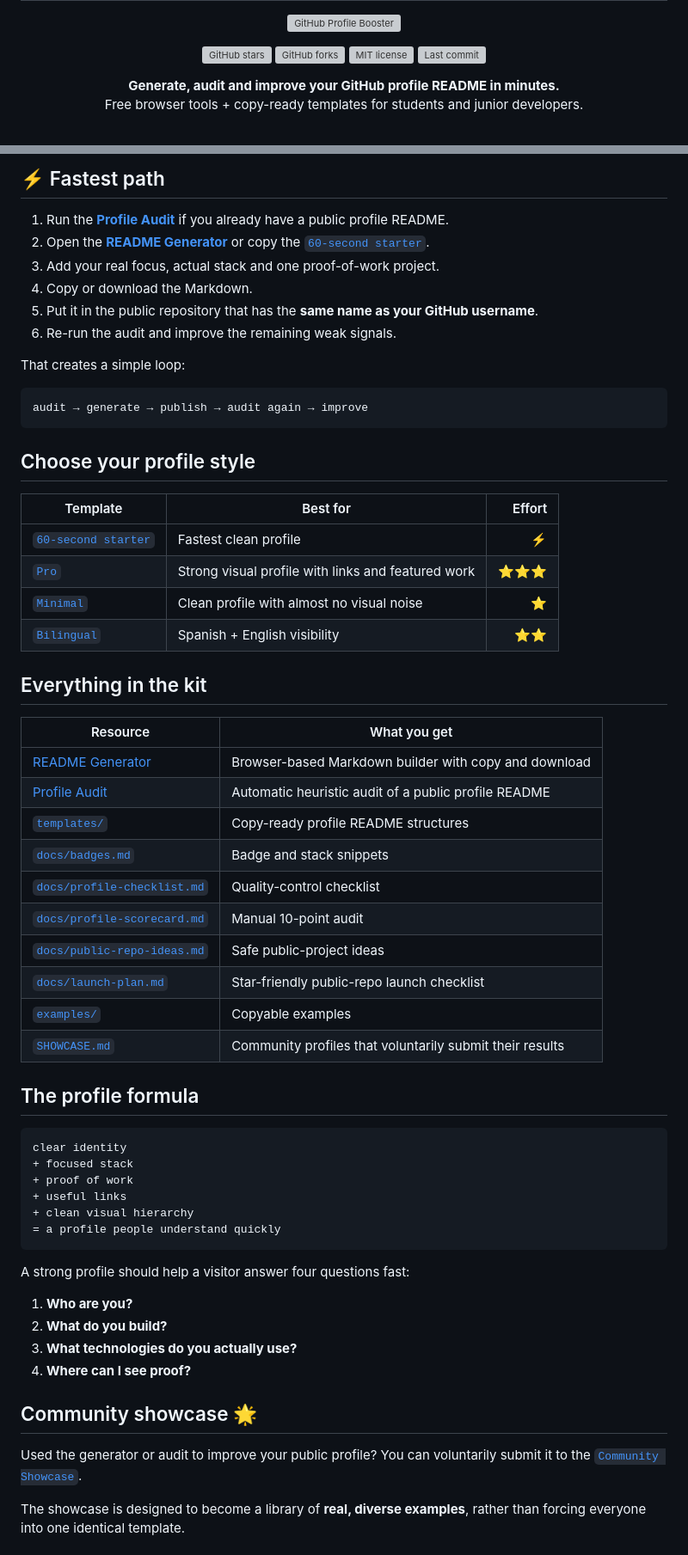
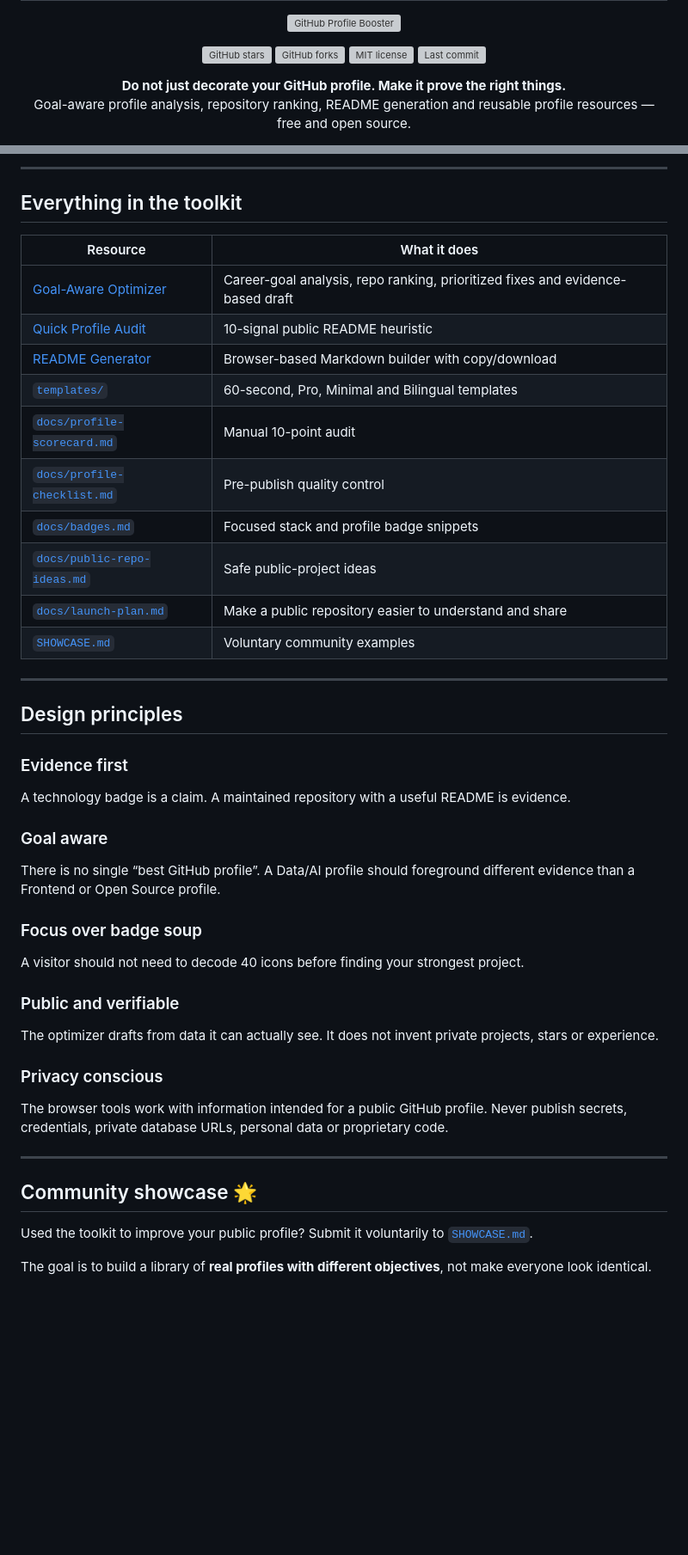
Before and after one commit to tec-2022/github-profile-booster, a Markdown page: README.md, 2 parts joined by grey strips. Shown at 86% size. Rendered like a GitHub page; blank space fills up the shorter version; grey boxes are pictures that could not be loaded.

Commit message:
feat: make goal-aware optimizer the flagship experience

````diff
--- a/README.md
+++ b/README.md
@@ -12,8 +12,8 @@
 </p>
 
 <p align="center">
-  <strong>Generate, audit and improve your GitHub profile README in minutes.</strong><br />
-  Free browser tools + copy-ready templates for students and junior developers.
+  <strong>Do not just decorate your GitHub profile. Make it prove the right things.</strong><br />
+  Goal-aware profile analysis, repository ranking, README generation and reusable profile resources — free and open source.
 </p>
 
 <p align="center">
@@ -106,65 +153,46 @@ If these are resources you may use again, **star the repo as a bookmark**.
 </p>
 
-## ⚡ Fastest path
+---
 
-1. Run the **[Profile Audit](https://tec-2022.github.io/github-profile-booster/audit.html)** if you already have a public profile README.
-2. Open the **[README Generator](https://tec-2022.github.io/github-profile-booster/generator.html)** or copy the [`60-second starter`](./templates/profile-readme-60s.md).
-3. Add your real focus, actual stack and one proof-of-work project.
-4. Copy or download the Markdown.
-5. Put it in the public repository that has the **same name as your GitHub username**.
-6. Re-run the audit and improve the remaining weak signals.
+## Everything in the toolkit
 
-That creates a simple loop:
+| Resource | What it does |
+| --- | --- |
+| [Goal-Aware Optimizer](https://tec-2022.github.io/github-profile-booster/optimizer.html) | Career-goal analysis, repo ranking, prioritized fixes and evidence-based draft |
+| [Quick Profile Audit](https://tec-2022.github.io/github-profile-booster/audit.html) | 10-signal public README heuristic |
+| [README Generator](https://tec-2022.github.io/github-profile-booster/generator.html) | Browser-based Markdown builder with copy/download |
+| [`templates/`](./templates) | 60-second, Pro, Minimal and Bilingual templates |
+| [`docs/profile-scorecard.md`](./docs/profile-scorecard.md) | Manual 10-point audit |
+| [`docs/profile-checklist.md`](./docs/profile-checklist.md) | Pre-publish quality control |
+| [`docs/badges.md`](./docs/badges.md) | Focused stack and profile badge snippets |
+| [`docs/public-repo-ideas.md`](./docs/public-repo-ideas.md) | Safe public-project ideas |
+| [`docs/launch-plan.md`](./docs/launch-plan.md) | Make a public repository easier to understand and share |
+| [`SHOWCASE.md`](./SHOWCASE.md) | Voluntary community examples |
 
-```text
-audit → generate → publish → audit again → improve
-```
+---
 
-## Choose your profile style
+## Design principles
 
-| Template | Best for | Effort |
-| --- | --- | ---: |
-| [`60-second starter`](./templates/profile-readme-60s.md) | Fastest clean profile | ⚡ |
-| [`Pro`](./templates/profile-readme-pro.md) | Strong visual profile with links and featured work | ⭐⭐⭐ |
-| [`Minimal`](./templates/profile-readme-minimal.md) | Clean profile with almost no visual noise | ⭐ |
-| [`Bilingual`](./templates/profile-readme-bilingual.md) | Spanish + English visibility | ⭐⭐ |
+### Evidence first
+A technology badge is a claim. A maintained repository with a useful README is evidence.
 
-## Everything in the kit
+### Goal aware
+There is no single “best GitHub profile”. A Data/AI profile should foreground different evidence than a Frontend or Open Source profile.
 
-| Resource | What you get |
-| --- | --- |
-| [README Generator](https://tec-2022.github.io/github-profile-booster/generator.html) | Browser-based Markdown builder with copy and download |
-| [Profile Audit](https://tec-2022.github.io/github-profile-booster/audit.html) | Automatic heuristic audit of a public profile README |
-| [`templates/`](./templates) | Copy-ready profile README structures |
-| [`docs/badges.md`](./docs/badges.md) | Badge and stack snippets |
-| [`docs/profile-checklist.md`](./docs/profile-checklist.md) | Quality-control checklist |
-| [`docs/profile-scorecard.md`](./docs/profile-scorecard.md) | Manual 10-point audit |
-| [`docs/public-repo-ideas.md`](./docs/public-repo-ideas.md) | Safe public-project ideas |
-| [`docs/launch-plan.md`](./docs/launch-plan.md) | Star-friendly public-repo launch checklist |
-| [`examples/`](./examples) | Copyable examples |
-| [`SHOWCASE.md`](./SHOWCASE.md) | Community profiles that voluntarily submit their results |
+### Focus over badge soup
+A visitor should not need to decode 40 icons before finding your strongest project.
 
-## The profile formula
+### Public and verifiable
+The optimizer drafts from data it can actually see. It does not invent private projects, stars or experience.
 
-```text
-clear identity
-+ focused stack
-+ proof of work
-+ useful links
-+ clean visual hierarchy
-= a profile people understand quickly
-```
+### Privacy conscious
+The browser tools work with information intended for a public GitHub profile. Never publish secrets, credentials, private database URLs, personal data or proprietary code.
 
-A strong profile should help a visitor answer four questions fast:
-
-1. **Who are you?**
-2. **What do you build?**
-3. **What technologies do you actually use?**
-4. **Where can I see proof?**
+---
 
 ## Community showcase 🌟
 
-Used the generator or audit to improve your public profile? You can voluntarily submit it to the [`Community Showcase`](./SHOWCASE.md).
+Used the toolkit to improve your public profile? Submit it voluntarily to [`SHOWCASE.md`](./SHOWCASE.md).
 
-The showcase is designed to become a library of **real, diverse examples**, rather than forcing everyone into one identical template.
+The goal is to build a library of **real profiles with different objectives**, not make everyone look identical.
 
````
Also changed, not shown: other parts of README.md (+118 -83 lines).
